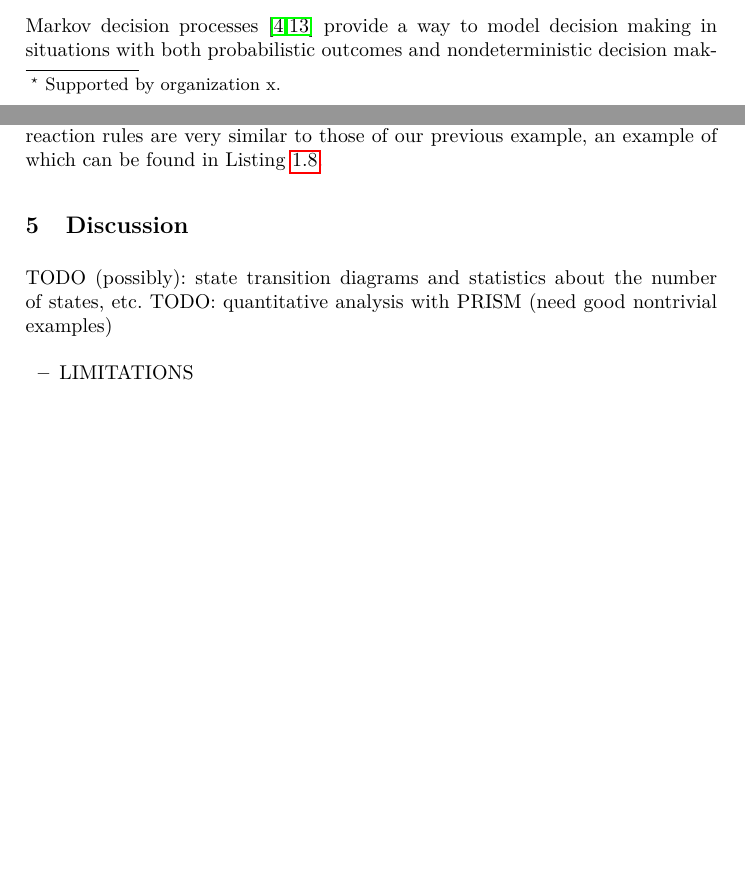
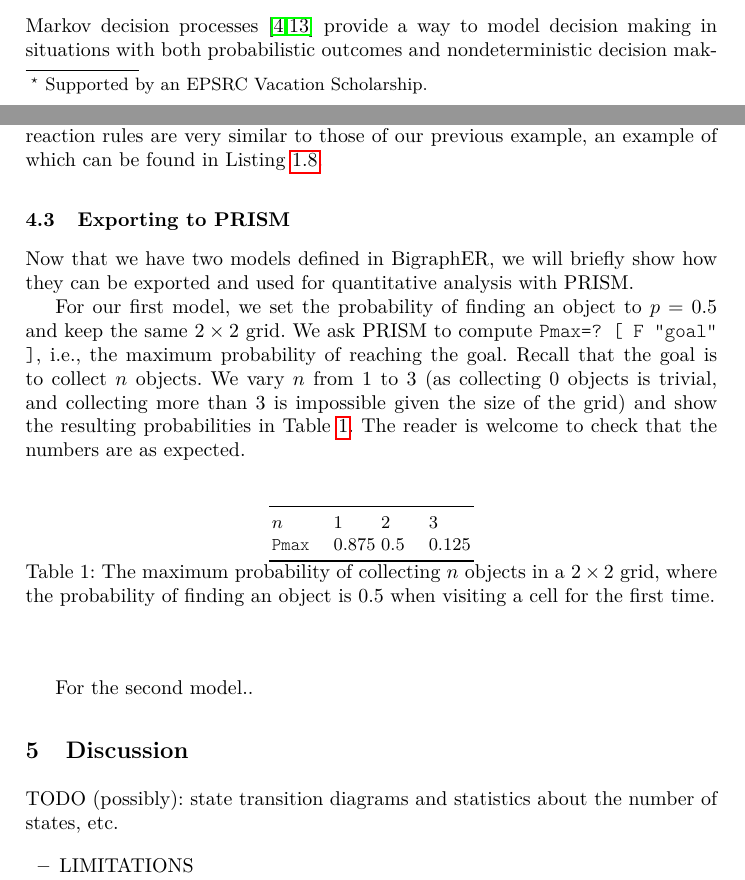
Before and after one commit to dilkas/nbrs, a LaTeX thesis (paper.tex): two parts of pages 1 and 16 of 19, joined at a grey line, cut so that both start at the same text, the shorter picture padded with empty space. Compiled offline with pdfLaTeX.

Commit message:
Agent 1 part of PRISM

```diff
--- a/paper.tex
+++ b/paper.tex
@@ -12,6 +12,7 @@
 \usepackage{tikz}
 \usepackage{phaistos}
 \usepackage{subcaption}
+\usepackage{booktabs}
 
 \usetikzlibrary{shapes,arrows.meta}
 
@@ -51,7 +52,7 @@
 \begin{document}
 
 \title{Nondeterministic Bigraphical Reactive Systems for Markov Decision
-  Processes\thanks{Supported by organization x.}}
+  Processes\thanks{Supported by an EPSRC Vacation Scholarship.}}
 \titlerunning{Nondeterministic BRSs for MDPs}
 \author{Paulius Dilkas}
 \authorrunning{P. Dilkas}
@@ -859,11 +860,40 @@ possible directions of travel. The reaction rules are very similar to those of
 our previous example, an example of which can be found in
 Listing~\ref{agent2_north}.
 
+\subsection{Exporting to PRISM}
+
+% TODO: need to cite something about the syntax, logic, etc.
+Now that we have two models defined in BigraphER, we will briefly show how they
+can be exported and used for quantitative analysis with PRISM.
+
+For our first model, we set the probability of finding an object to $p = 0.5$
+and keep the same $2 \times 2$ grid. We ask PRISM to compute \texttt{Pmax=? [ F
+  "goal" ]}, i.e., the maximum probability of reaching the goal. Recall that the
+goal is to collect $n$ objects. We vary $n$ from $1$ to $3$ (as collecting $0$
+objects is trivial, and collecting more than $3$ is impossible given the size of
+the grid) and show the resulting probabilities in Table \ref{agent1_prism}. The
+reader is welcome to check that the numbers are as expected.
+
+\begin{table}
+  \centering
+  \begin{tabular}{l r r r}
+    \toprule
+    $n$ & \tablenum{1} & \tablenum{2} & \tablenum{3} \\
+    \texttt{Pmax} & \tablenum{0.875} & \tablenum{0.5} & \tablenum{0.125} \\
+    \bottomrule
+  \end{tabular}
+  \caption{The maximum probability of collecting $n$ objects in a $2 \times 2$
+    grid, where the probability of finding an object is \num{0.5} when visiting
+    a cell for the first time.}
+  \label{agent1_prism}
+\end{table}
+
+For the second model..
+
 \section{Discussion}
 
 TODO (possibly): state transition diagrams and statistics about the number of
 states, etc.
-TODO: quantitative analysis with PRISM (need good nontrivial examples)
 
 \begin{itemize}
 \item LIMITATIONS
```
Also changed, not shown: models/agent1/Makefile, models/agent2/Makefile, paper.pdf, 5 other files.
